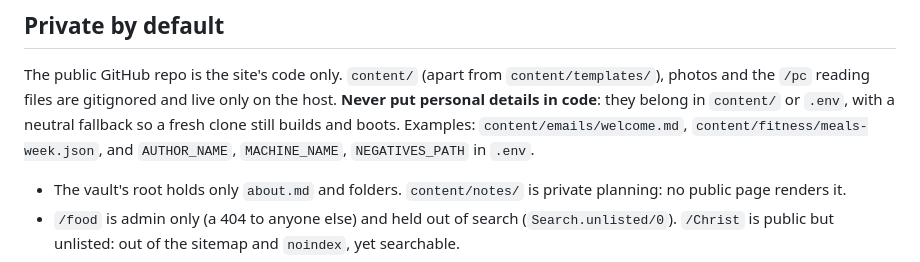
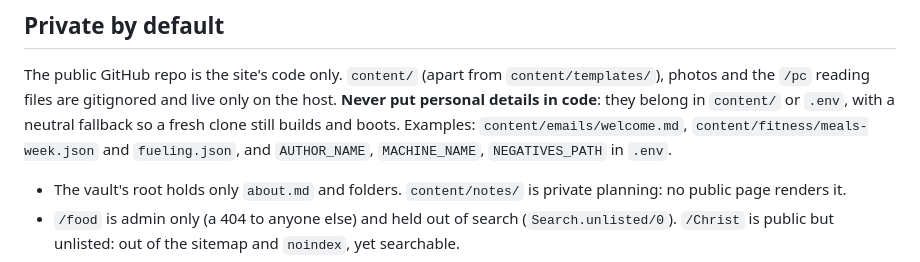
Before and after one commit to cranialcaudal/streetscissors, a Markdown page: docs/architecture.md, the part around the change. Drawn GitHub-style.

```diff
--- a/docs/architecture.md
+++ b/docs/architecture.md
@@ -11,7 +11,7 @@ The public GitHub repo is the site's code only. `content/` (apart from `content/
 photos and the `/pc` reading files are gitignored and live only on the host. **Never
 put personal details in code**: they belong in `content/` or `.env`, with a neutral fallback so a
 fresh clone still builds and boots. Examples:
-`content/emails/welcome.md`, `content/fitness/meals-week.json`, and `AUTHOR_NAME`,
+`content/emails/welcome.md`, `content/fitness/meals-week.json` and `fueling.json`, and `AUTHOR_NAME`,
 `MACHINE_NAME`, `NEGATIVES_PATH` in `.env`.
 
 - The vault's root holds only `about.md` and folders. `content/notes/` is private planning: no
```
Also changed, not shown: lib/web/README.md (+1 -1 lines).
